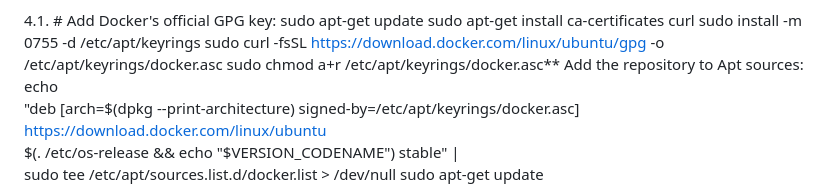
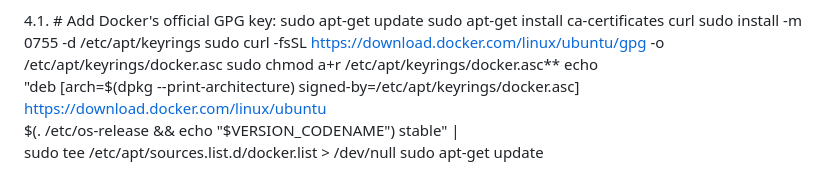
Before and after one commit to Y08A/Kursovaya_Seti_var18, a Markdown page: README.md, the part around the change. Rendered like a GitHub page.

```diff
--- a/README.md
+++ b/README.md
@@ -29,7 +29,6 @@ deactivate venv
    sudo install -m 0755 -d /etc/apt/keyrings
    sudo curl -fsSL https://download.docker.com/linux/ubuntu/gpg -o /etc/apt/keyrings/docker.asc
    sudo chmod a+r /etc/apt/keyrings/docker.asc**
-   Add the repository to Apt sources:
    echo \
      "deb [arch=$(dpkg --print-architecture) signed-by=/etc/apt/keyrings/docker.asc] https://download.docker.com/linux/ubuntu \
      $(. /etc/os-release && echo "$VERSION_CODENAME") stable" | \
```
